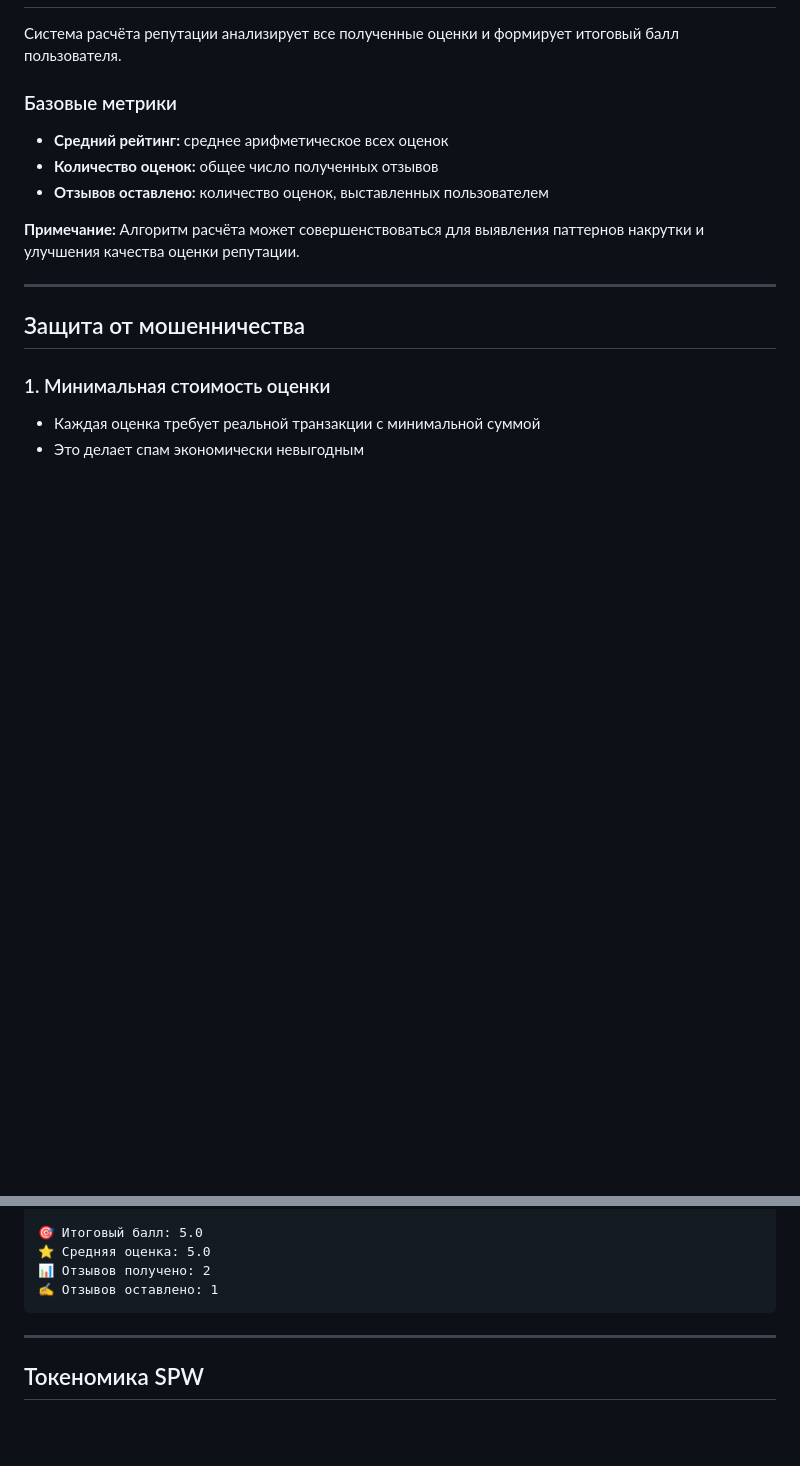
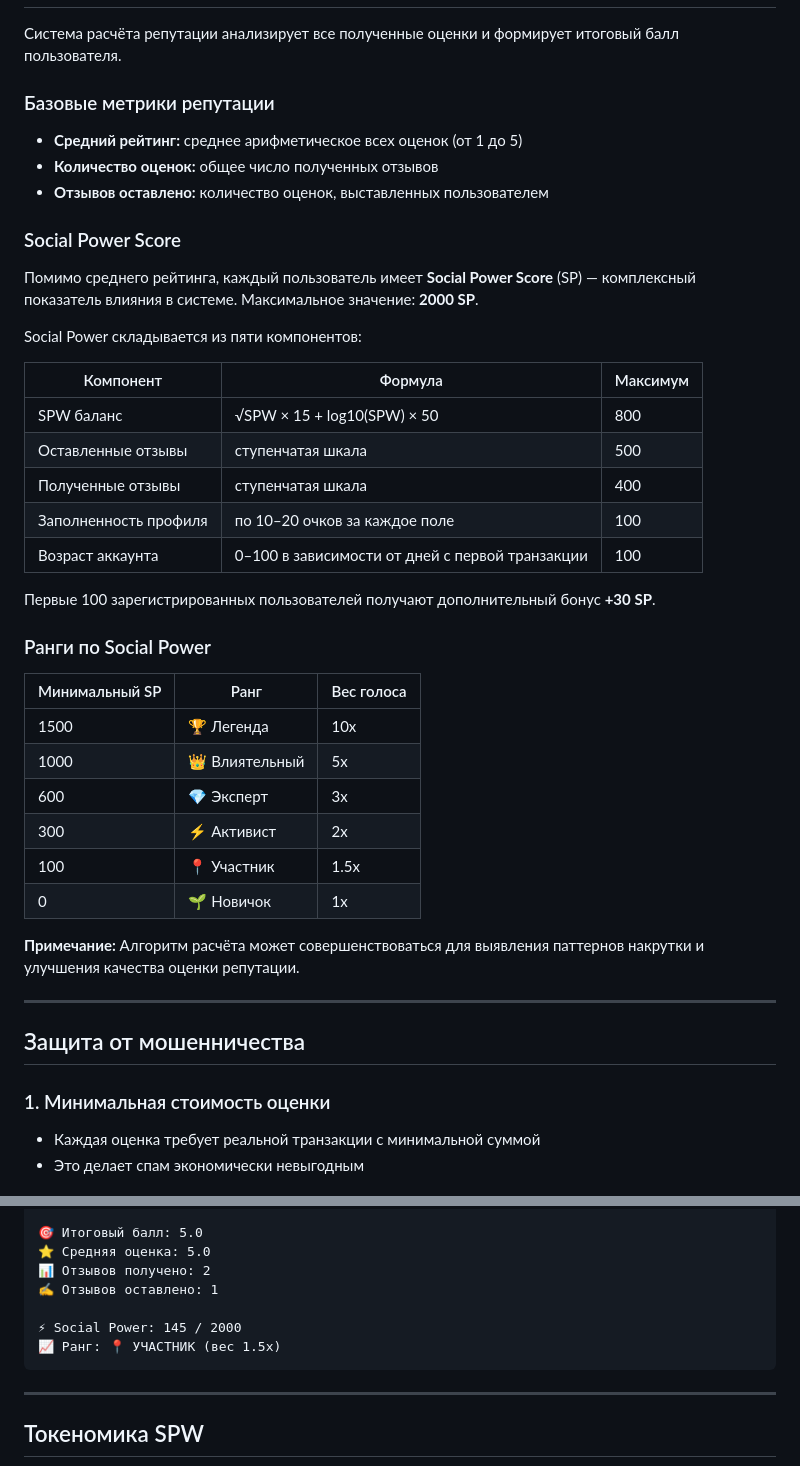
Before and after one commit to shurik51rus/repOWR, a Markdown page: docs/protocol.md, 2 parts joined by grey strips. Rendered like a GitHub page; blank space fills up the shorter version.

Commit message:
Update protocol.md
protocol.md — 3 правки:

Во всех примерах транзакций 0.01 REP заменено на 0.01 SPW (токен называется SPW, не REP)
Раздел "Расчёт репутации" расширен — добавлена полная документация Social Power Score: формула, таблица компонентов с максимумами, таблица 6 рангов с весами голоса
Пример ответа бота дополнен строками с SP и рангом

````diff
--- a/docs/protocol.md
+++ b/docs/protocol.md
@@ -285,10 +285,37 @@ def validate_json_format(comment: str) -> bool:
 
 Система расчёта репутации анализирует все полученные оценки и формирует итоговый балл пользователя.
 
-### Базовые метрики
-- **Средний рейтинг:** среднее арифметическое всех оценок
+### Базовые метрики репутации
+- **Средний рейтинг:** среднее арифметическое всех оценок (от 1 до 5)
 - **Количество оценок:** общее число полученных отзывов
 - **Отзывов оставлено:** количество оценок, выставленных пользователем
+
+### Social Power Score
+
+Помимо среднего рейтинга, каждый пользователь имеет **Social Power Score** (SP) — комплексный показатель влияния в системе. Максимальное значение: **2000 SP**.
+
+Social Power складывается из пяти компонентов:
+
+| Компонент | Формула | Максимум |
+|-----------|---------|---------|
+| SPW баланс | √SPW × 15 + log10(SPW) × 50 | 800 |
+| Оставленные отзывы | ступенчатая шкала | 500 |
+| Полученные отзывы | ступенчатая шкала | 400 |
+| Заполненность профиля | по 10–20 очков за каждое поле | 100 |
+| Возраст аккаунта | 0–100 в зависимости от дней с первой транзакции | 100 |
+
+Первые 100 зарегистрированных пользователей получают дополнительный бонус **+30 SP**.
+
+### Ранги по Social Power
+
+| Минимальный SP | Ранг | Вес голоса |
+|----------------|------|-----------|
+| 1500 | 🏆 Легенда | 10x |
+| 1000 | 👑 Влиятельный | 5x |
+| 600 | 💎 Эксперт | 3x |
+| 300 | ⚡ Активист | 2x |
+| 100 | 📍 Участник | 1.5x |
+| 0 | 🌱 Новичок | 1x |
 
 **Примечание:** Алгоритм расчёта может совершенствоваться для выявления паттернов накрутки и улучшения качества оценки репутации.
 
@@ -366,6 +393,9 @@ def validate_json_format(comment: str) -> bool:
 ⭐️ Средняя оценка: 5.0
 📊 Отзывов получено: 2
 ✍️ Отзывов оставлено: 1
+
+⚡ Social Power: 145 / 2000
+📈 Ранг: 📍 УЧАСТНИК (вес 1.5x)
 ```
 
 ---
````
Also changed, not shown: other parts of docs/protocol.md (+4 -4 lines).
